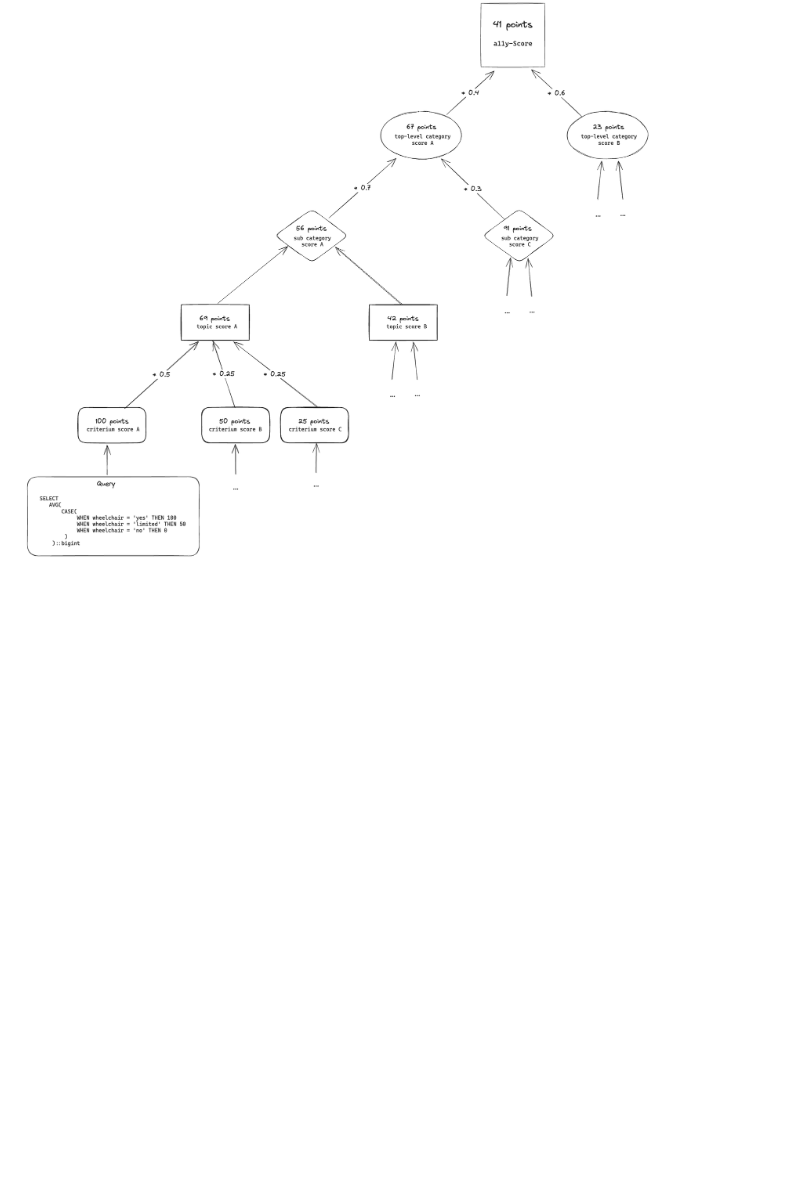
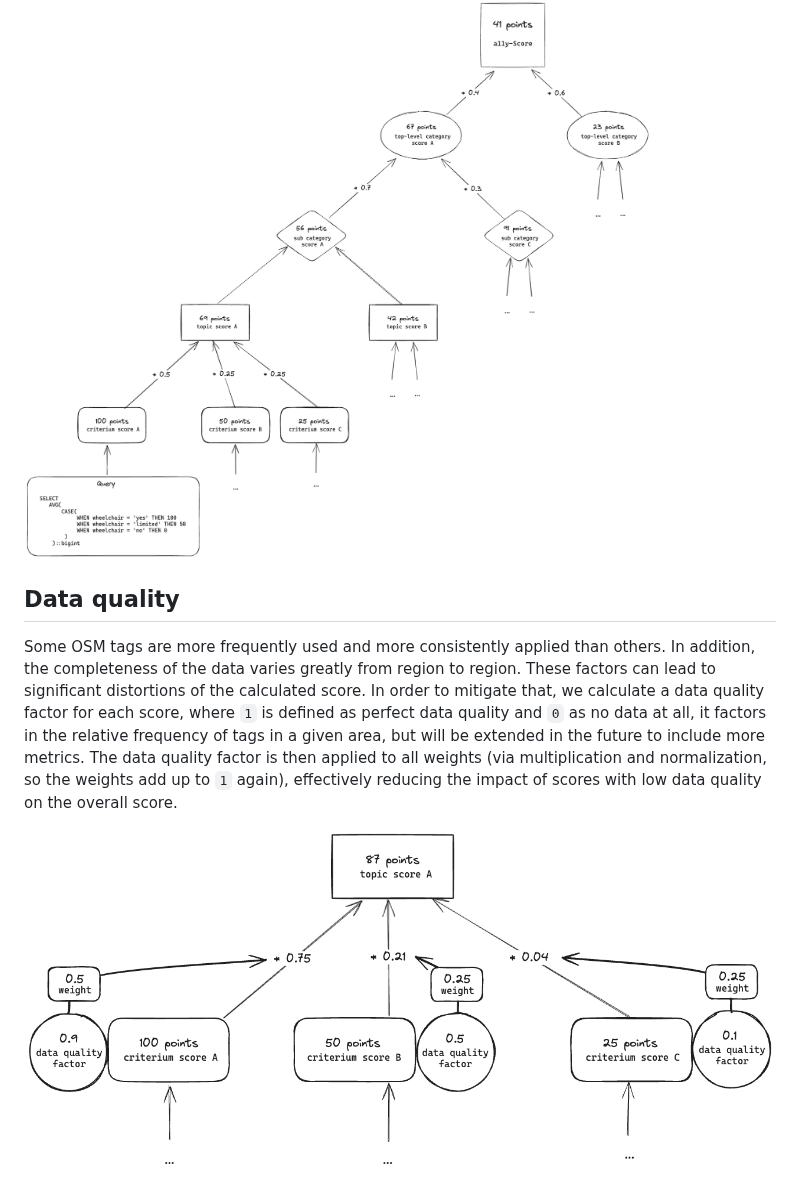
Before and after one commit to sozialhelden/a11yscore, a Markdown page: docs/architecture/01.overview.md, the part around one of its changes. GitHub-like rendering; pictures changed too: docs/_assets/diagrams/data-quality-factor.excalidraw.png (added); blank space fills up the shorter version.

```diff
--- a/docs/architecture/01.overview.md
+++ b/docs/architecture/01.overview.md
@@ -20,2 +31,8 @@ For each criterion, an integer score is calculated. We define 100 points to be t
 
 ![Scoring algorithm](../_assets/diagrams/scoring-algorithm.excalidraw.png)
+
+## Data quality
+
+Some OSM tags are more frequently used and more consistently applied than others. In addition, the completeness of the data varies greatly from region to region. These factors can lead to significant distortions of the calculated score. In order to mitigate that, we calculate a data quality factor for each score, where `1` is defined as perfect data quality and `0` as no data at all, it factors in the relative frequency of tags in a given area, but will be extended in the future to include more metrics. The data quality factor is then applied to all weights (via multiplication and normalization, so the weights add up to `1` again), effectively reducing the impact of scores with low data quality on the overall score.
+
+![Data quality factor](../_assets/diagrams/data-quality-factor.excalidraw.png)
```
Also changed, not shown: other parts of docs/architecture/01.overview.md (+13 -2 lines), docs/index.md (+1 -0 lines), docs/_assets/diagrams/architecture-overview.excalidraw.png.
